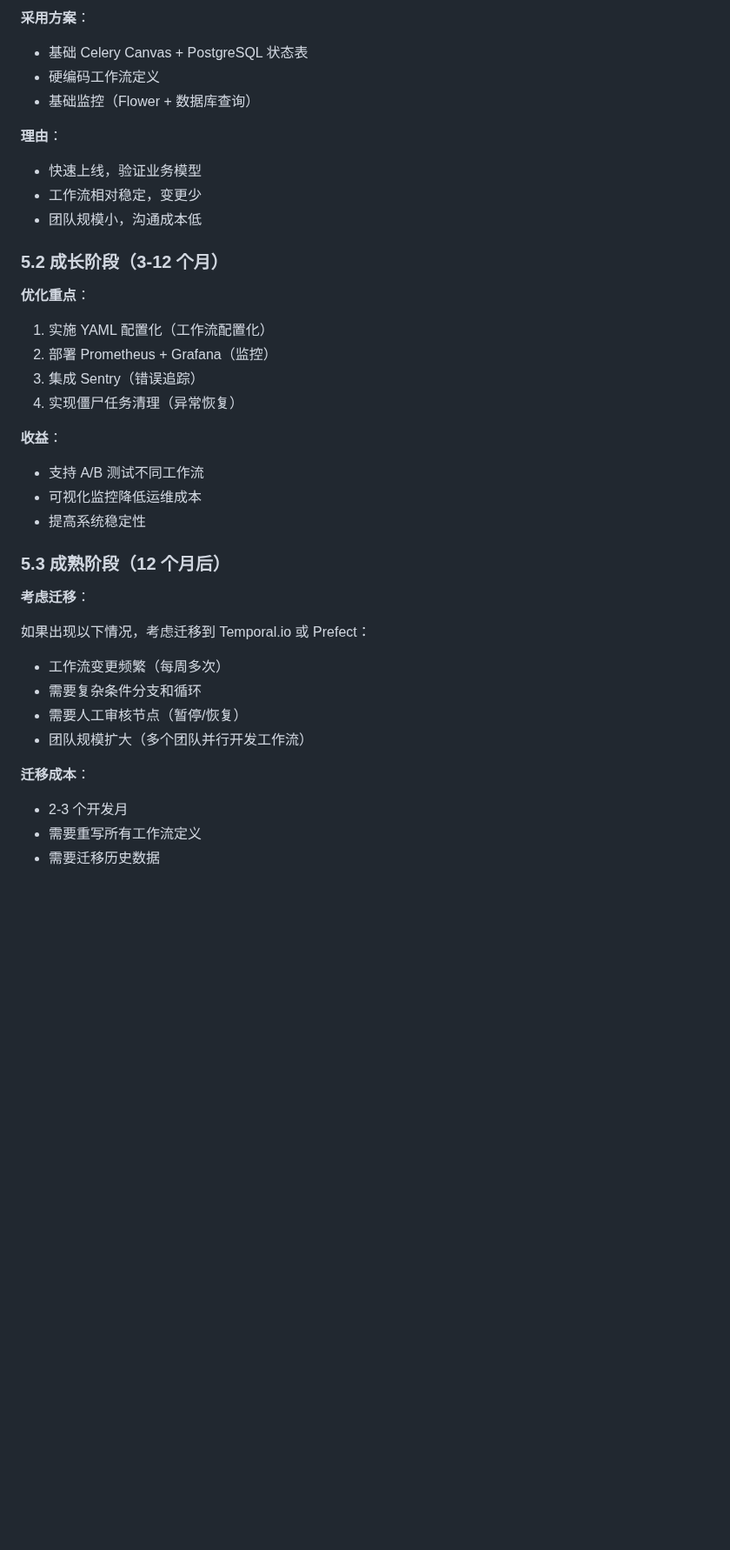
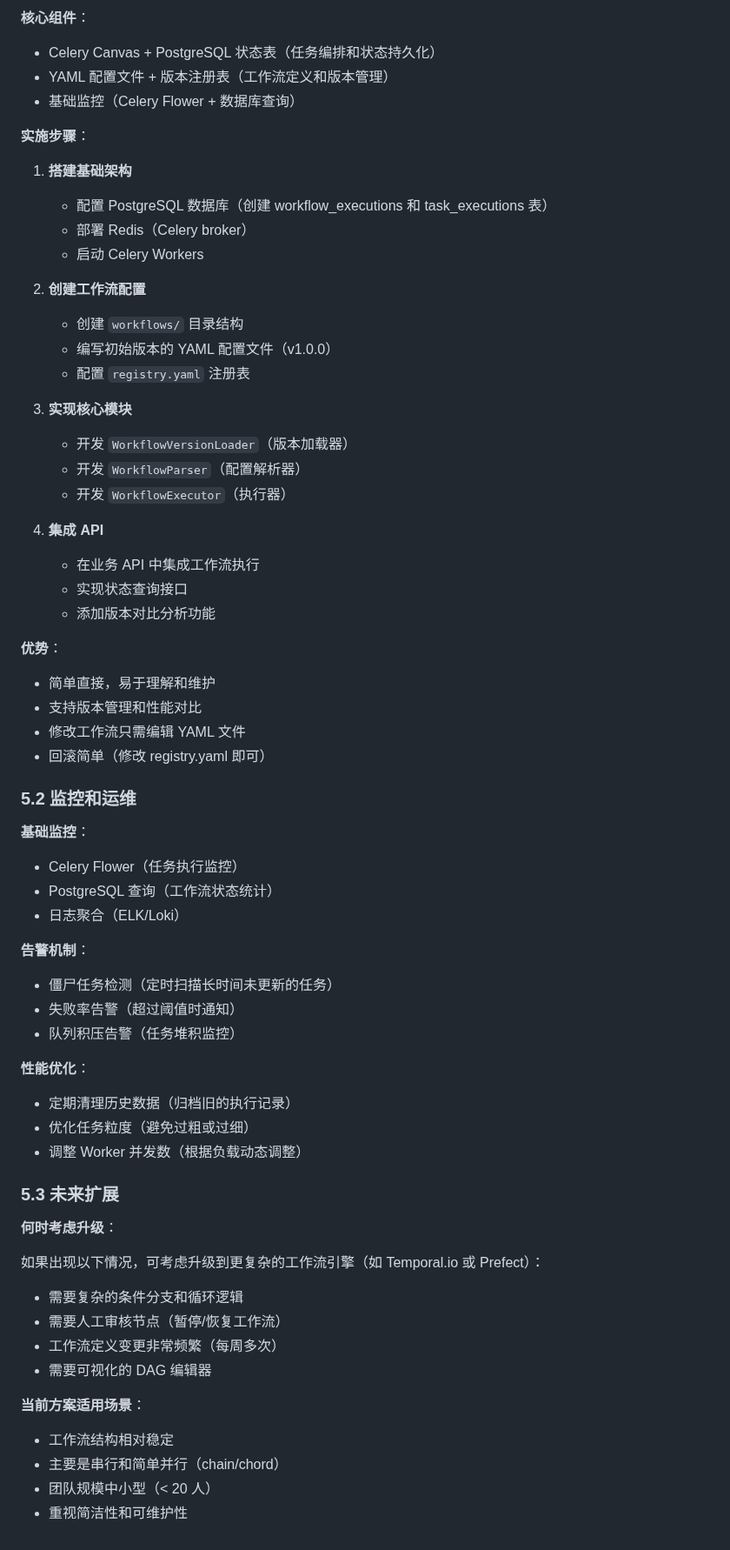
Before and after one commit to cysong/JobPilot, a Markdown page: docs/workflow-design.md, the part around one of its changes. Shown at 87% size. Drawn GitHub-style; blank space fills up the shorter version.

Commit message:
add workflow design

```diff
--- a/docs/workflow-design.md
+++ b/docs/workflow-design.md
@@ -1255,38 +1386,66 @@ class WorkflowVersionRouter:
 
-**采用方案**：
-- 基础 Celery Canvas + PostgreSQL 状态表
-- 硬编码工作流定义
-- 基础监控（Flower + 数据库查询）
+**核心组件**：
+- Celery Canvas + PostgreSQL 状态表（任务编排和状态持久化）
+- YAML 配置文件 + 版本注册表（工作流定义和版本管理）
+- 基础监控（Celery Flower + 数据库查询）
 
-**理由**：
-- 快速上线，验证业务模型
-- 工作流相对稳定，变更少
-- 团队规模小，沟通成本低
+**实施步骤**：
 
-### 5.2 成长阶段（3-12 个月）
+1. **搭建基础架构**
+   - 配置 PostgreSQL 数据库（创建 workflow_executions 和 task_executions 表）
+   - 部署 Redis（Celery broker）
+   - 启动 Celery Workers
 
-**优化重点**：
-1. 实施 YAML 配置化（工作流配置化）
-2. 部署 Prometheus + Grafana（监控）
-3. 集成 Sentry（错误追踪）
-4. 实现僵尸任务清理（异常恢复）
+2. **创建工作流配置**
+   - 创建 `workflows/` 目录结构
+   - 编写初始版本的 YAML 配置文件（v1.0.0）
+   - 配置 `registry.yaml` 注册表
 
-**收益**：
-- 支持 A/B 测试不同工作流
-- 可视化监控降低运维成本
-- 提高系统稳定性
+3. **实现核心模块**
+   - 开发 `WorkflowVersionLoader`（版本加载器）
+   - 开发 `WorkflowParser`（配置解析器）
+   - 开发 `WorkflowExecutor`（执行器）
 
-### 5.3 成熟阶段（12 个月后）
+4. **集成 API**
+   - 在业务 API 中集成工作流执行
+   - 实现状态查询接口
+   - 添加版本对比分析功能
 
-**考虑迁移**：
+**优势**：
+- 简单直接，易于理解和维护
+- 支持版本管理和性能对比
+- 修改工作流只需编辑 YAML 文件
+- 回滚简单（修改 registry.yaml 即可）
 
-如果出现以下情况，考虑迁移到 Temporal.io 或 Prefect：
-- 工作流变更频繁（每周多次）
-- 需要复杂条件分支和循环
-- 需要人工审核节点（暂停/恢复）
-- 团队规模扩大（多个团队并行开发工作流）
+### 5.2 监控和运维
 
-**迁移成本**：
-- 2-3 个开发月
-- 需要重写所有工作流定义
-- 需要迁移历史数据
+**基础监控**：
+- Celery Flower（任务执行监控）
+- PostgreSQL 查询（工作流状态统计）
+- 日志聚合（ELK/Loki）
+
+**告警机制**：
+- 僵尸任务检测（定时扫描长时间未更新的任务）
+- 失败率告警（超过阈值时通知）
+- 队列积压告警（任务堆积监控）
+
+**性能优化**：
+- 定期清理历史数据（归档旧的执行记录）
+- 优化任务粒度（避免过粗或过细）
+- 调整 Worker 并发数（根据负载动态调整）
+
+### 5.3 未来扩展
+
+**何时考虑升级**：
+
+如果出现以下情况，可考虑升级到更复杂的工作流引擎（如 Temporal.io 或 Prefect）：
+- 需要复杂的条件分支和循环逻辑
+- 需要人工审核节点（暂停/恢复工作流）
+- 工作流定义变更非常频繁（每周多次）
+- 需要可视化的 DAG 编辑器
+
+**当前方案适用场景**：
+- 工作流结构相对稳定
+- 主要是串行和简单并行（chain/chord）
+- 团队规模中小型（< 20 人）
+- 重视简洁性和可维护性
```
Also changed, not shown: other parts of docs/workflow-design.md (+296 -165 lines).
